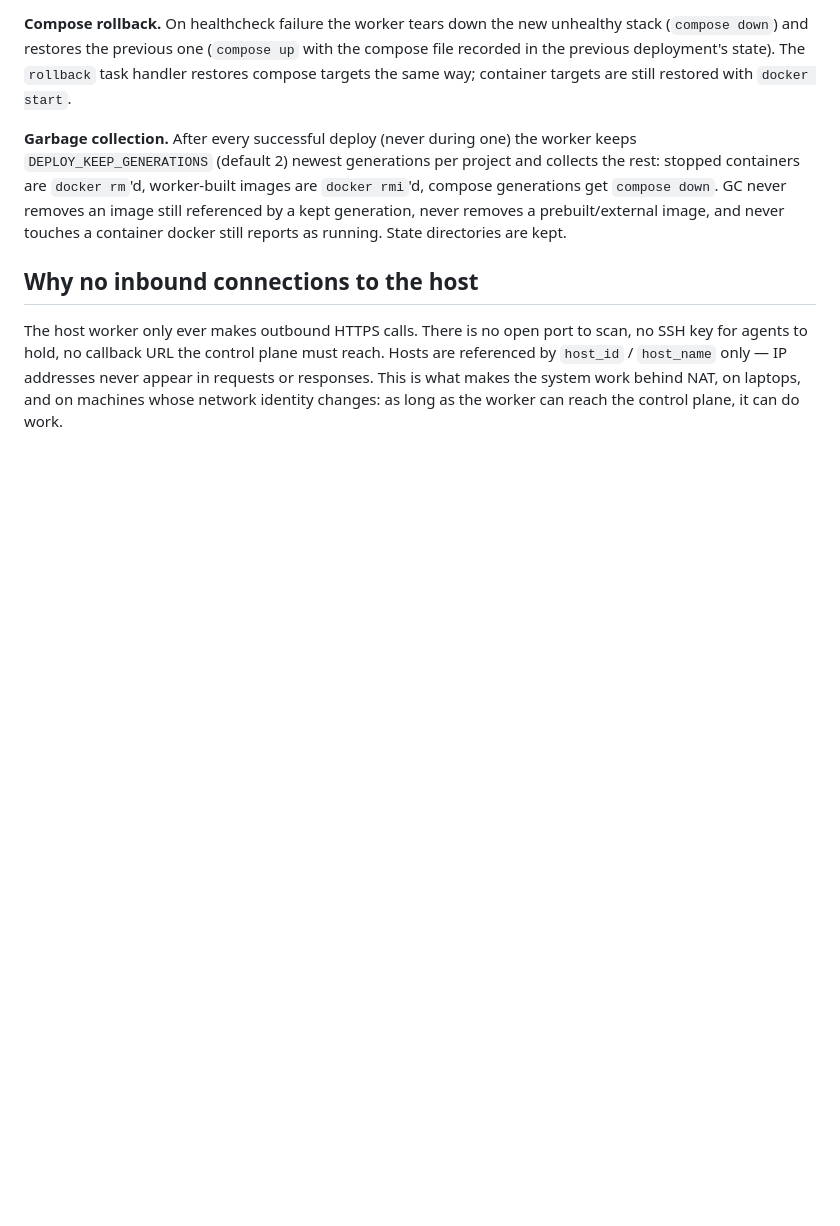
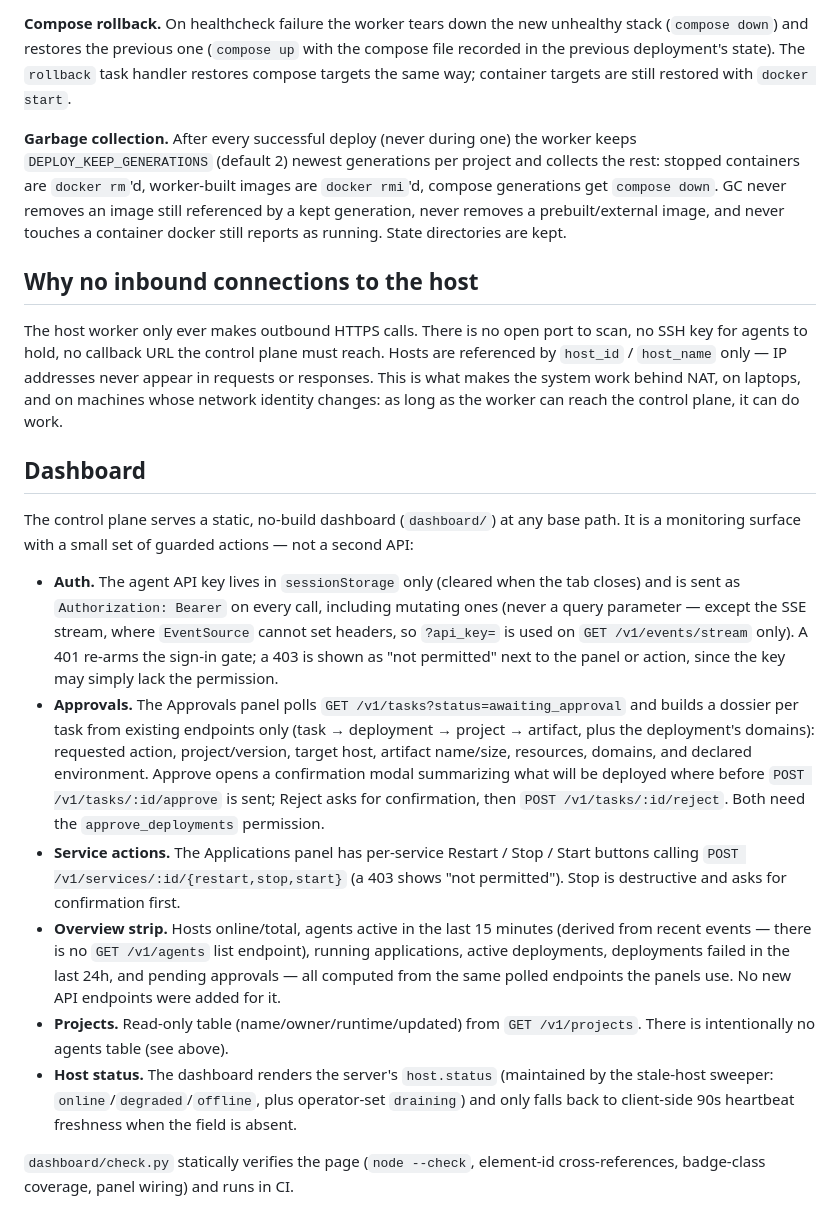
Before and after one commit to kilomene/Universal-AGT, a Markdown page: agent-host-platform/docs/architecture.md, the part around the change. GitHub-like rendering; blank space fills up the shorter version.

Commit message:
Phase 8: dashboard/CLI/SDK completion (approvals UI, service actions, overview stats, CLI JSON validity, SDK parity)

```diff
--- a/agent-host-platform/docs/architecture.md
+++ b/agent-host-platform/docs/architecture.md
@@ -258,3 +258,44 @@ plane must reach. Hosts are referenced by `host_id` / `host_name` only —
 IP addresses never appear in requests or responses. This is what makes the
 system work behind NAT, on laptops, and on machines whose network identity
 changes: as long as the worker can reach the control plane, it can do work.
+
+## Dashboard
+
+The control plane serves a static, no-build dashboard (`dashboard/`) at any
+base path. It is a monitoring surface with a small set of guarded actions —
+not a second API:
+
+- **Auth.** The agent API key lives in `sessionStorage` only (cleared when
+  the tab closes) and is sent as `Authorization: Bearer` on every call,
+  including mutating ones (never a query parameter — except the SSE stream,
+  where `EventSource` cannot set headers, so `?api_key=` is used on
+  `GET /v1/events/stream` only). A 401 re-arms the sign-in gate; a 403 is
+  shown as "not permitted" next to the panel or action, since the key may
+  simply lack the permission.
+- **Approvals.** The Approvals panel polls `GET /v1/tasks?status=awaiting_approval`
+  and builds a dossier per task from existing endpoints only
+  (task → deployment → project → artifact, plus the deployment's domains):
+  requested action, project/version, target host, artifact name/size,
+  resources, domains, and declared environment. Approve opens a confirmation
+  modal summarizing what will be deployed where before
+  `POST /v1/tasks/:id/approve` is sent; Reject asks for confirmation, then
+  `POST /v1/tasks/:id/reject`. Both need the `approve_deployments`
+  permission.
+- **Service actions.** The Applications panel has per-service Restart / Stop /
+  Start buttons calling `POST /v1/services/:id/{restart,stop,start}` (a 403
+  shows "not permitted"). Stop is destructive and asks for confirmation first.
+- **Overview strip.** Hosts online/total, agents active in the last 15
+  minutes (derived from recent events — there is no `GET /v1/agents` list
+  endpoint), running applications, active deployments, deployments failed in
+  the last 24h, and pending approvals — all computed from the same polled
+  endpoints the panels use. No new API endpoints were added for it.
+- **Projects.** Read-only table (name/owner/runtime/updated) from
+  `GET /v1/projects`. There is intentionally no agents table (see above).
+- **Host status.** The dashboard renders the server's `host.status`
+  (maintained by the stale-host sweeper: `online`/`degraded`/`offline`, plus
+  operator-set `draining`) and only falls back to client-side 90s heartbeat
+  freshness when the field is absent.
+
+`dashboard/check.py` statically verifies the page (`node --check`,
+element-id cross-references, badge-class coverage, panel wiring) and runs in
+CI.
```
